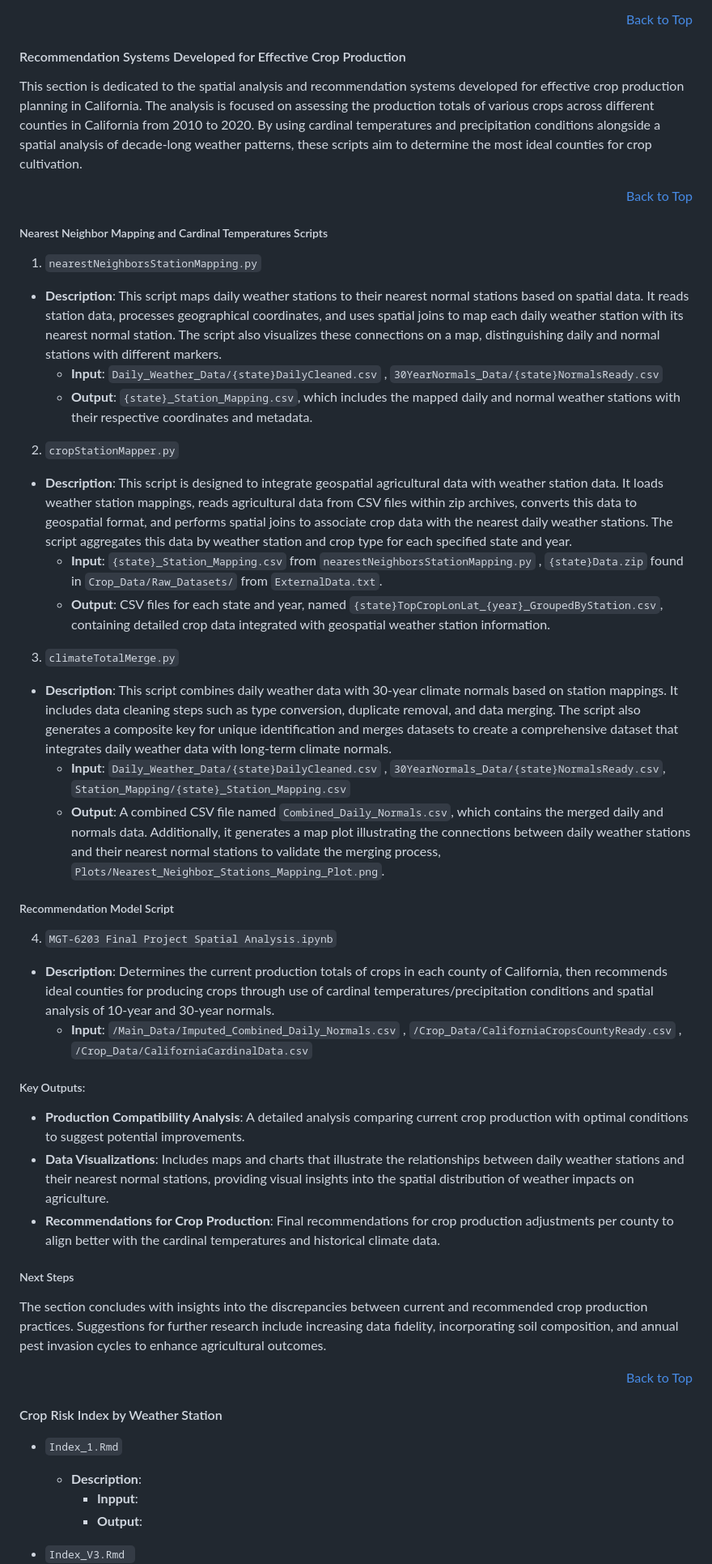
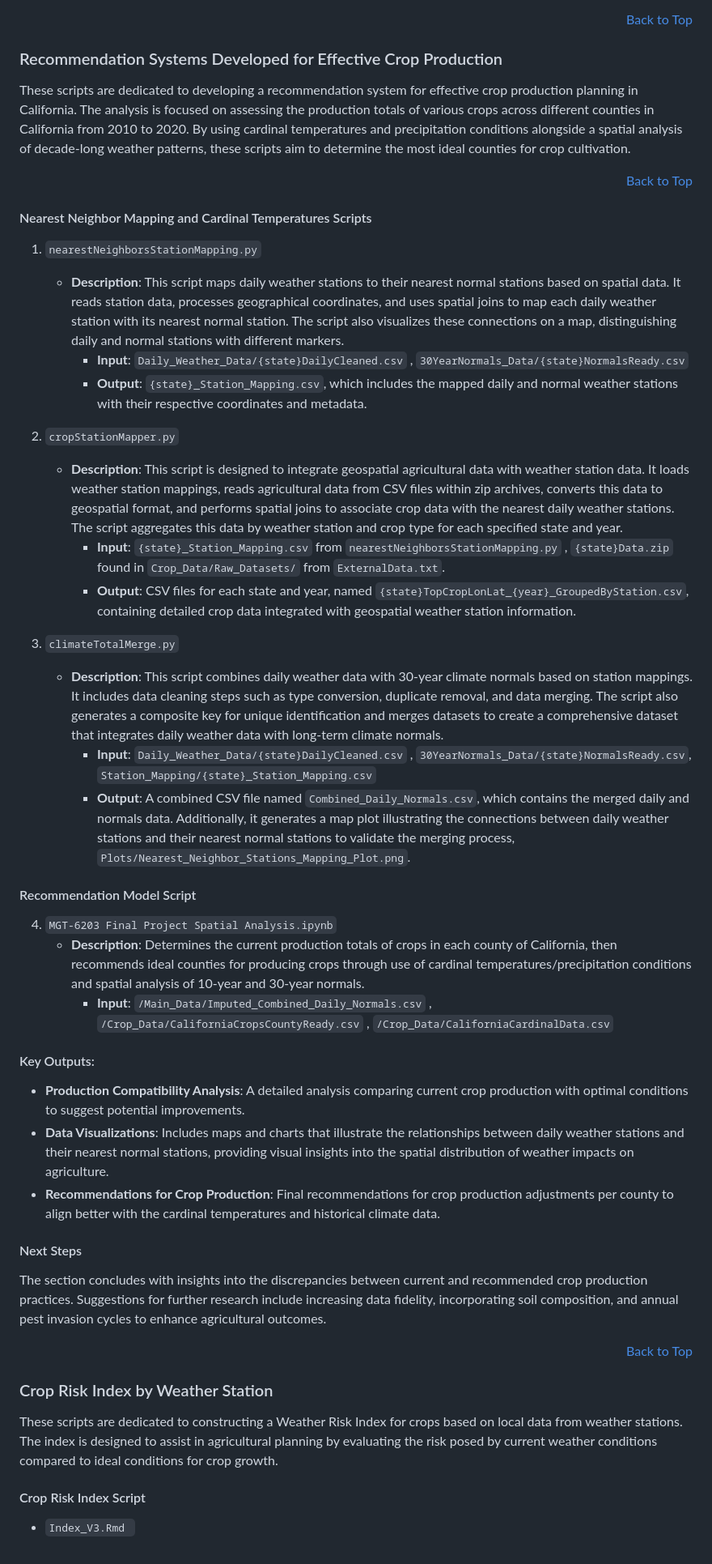
Before and after one commit to rundowntown/ClimateAvengers, a Markdown page: README.md, the part around one of its changes. Shown at 81% size. Rendered like a GitHub page.

```diff
--- a/README.md
+++ b/README.md
@@ -191,41 +188,41 @@ Run the following scripts, found in the `Code/Analysis` directory, to analyse th
 <div align="right" style="text-align: right;"><a href="#top">Back to Top</a></div>
 
 
-#### Recommendation Systems Developed for Effective Crop Production
+### Recommendation Systems Developed for Effective Crop Production
 
-This section is dedicated to the spatial analysis and recommendation systems developed for effective crop production planning in California. The analysis is focused on assessing the production totals of various crops across different counties in California from 2010 to 2020. By using cardinal temperatures and precipitation conditions alongside a spatial analysis of decade-long weather patterns, these scripts aim to determine the most ideal counties for crop cultivation.
+These scripts are dedicated to developing a recommendation system for effective crop production planning in California. The analysis is focused on assessing the production totals of various crops across different counties in California from 2010 to 2020. By using cardinal temperatures and precipitation conditions alongside a spatial analysis of decade-long weather patterns, these scripts aim to determine the most ideal counties for crop cultivation.
 
 <div align="right" style="text-align: right;"><a href="#top">Back to Top</a></div>
 
-##### Nearest Neighbor Mapping and Cardinal Temperatures Scripts
+#### Nearest Neighbor Mapping and Cardinal Temperatures Scripts
 
 1. `nearestNeighborsStationMapping.py`
-  - **Description**: This script maps daily weather stations to their nearest normal stations based on spatial data. It reads station data, processes geographical coordinates, and uses spatial joins to map each daily weather station with its nearest normal station. The script also visualizes these connections on a map, distinguishing daily and normal stations with different markers.
-    - **Input**: `Daily_Weather_Data/{state}DailyCleaned.csv` , `30YearNormals_Data/{state}NormalsReady.csv`
-    - **Output**: `{state}_Station_Mapping.csv`, which includes the mapped daily and normal weather stations with their respective coordinates and metadata.
+    - **Description**: This script maps daily weather stations to their nearest normal stations based on spatial data. It reads station data, processes geographical coordinates, and uses spatial joins to map each daily weather station with its nearest normal station. The script also visualizes these connections on a map, distinguishing daily and normal stations with different markers.
+        - **Input**: `Daily_Weather_Data/{state}DailyCleaned.csv` , `30YearNormals_Data/{state}NormalsReady.csv`
+        - **Output**: `{state}_Station_Mapping.csv`, which includes the mapped daily and normal weather stations with their respective coordinates and metadata.
 
 2. `cropStationMapper.py`
-  - **Description**: This script is designed to integrate geospatial agricultural data with weather station data. It loads weather station mappings, reads agricultural data from CSV files within zip archives, converts this data to geospatial format, and performs spatial joins to associate crop data with the nearest daily weather stations. The script aggregates this data by weather station and crop type for each specified state and year.
-    - **Input**: `{state}_Station_Mapping.csv` from `nearestNeighborsStationMapping.py` , `{state}Data.zip` found in `Crop_Data/Raw_Datasets/` from `ExternalData.txt`.
-    - **Output**: CSV files for each state and year, named `{state}TopCropLonLat_{year}_GroupedByStation.csv`, containing detailed crop data integrated with geospatial weather station information.
+    - **Description**: This script is designed to integrate geospatial agricultural data with weather station data. It loads weather station mappings, reads agricultural data from CSV files within zip archives, converts this data to geospatial format, and performs spatial joins to associate crop data with the nearest daily weather stations. The script aggregates this data by weather station and crop type for each specified state and year.
+        - **Input**: `{state}_Station_Mapping.csv` from `nearestNeighborsStationMapping.py` , `{state}Data.zip` found in `Crop_Data/Raw_Datasets/` from `ExternalData.txt`.
+        - **Output**: CSV files for each state and year, named `{state}TopCropLonLat_{year}_GroupedByStation.csv`, containing detailed crop data integrated with geospatial weather station information.
 
 3. `climateTotalMerge.py`
-  - **Description**: This script combines daily weather data with 30-year climate normals based on station mappings. It includes data cleaning steps such as type conversion, duplicate removal, and data merging. The script also generates a composite key for unique identification and merges datasets to create a comprehensive dataset that integrates daily weather data with long-term climate normals.
-    - **Input**: `Daily_Weather_Data/{state}DailyCleaned.csv` , `30YearNormals_Data/{state}NormalsReady.csv`, `Station_Mapping/{state}_Station_Mapping.csv`
-    - **Output**: A combined CSV file named `Combined_Daily_Normals.csv`, which contains the merged daily and normals data. Additionally, it generates a map plot illustrating the connections between daily weather stations and their nearest normal stations to validate the merging process, `Plots/Nearest_Neighbor_Stations_Mapping_Plot.png`.
+    - **Description**: This script combines daily weather data with 30-year climate normals based on station mappings. It includes data cleaning steps such as type conversion, duplicate removal, and data merging. The script also generates a composite key for unique identification and merges datasets to create a comprehensive dataset that integrates daily weather data with long-term climate normals.
+        - **Input**: `Daily_Weather_Data/{state}DailyCleaned.csv` , `30YearNormals_Data/{state}NormalsReady.csv`, `Station_Mapping/{state}_Station_Mapping.csv`
+        - **Output**: A combined CSV file named `Combined_Daily_Normals.csv`, which contains the merged daily and normals data. Additionally, it generates a map plot illustrating the connections between daily weather stations and their nearest normal stations to validate the merging process, `Plots/Nearest_Neighbor_Stations_Mapping_Plot.png`.
 
-##### Recommendation Model Script
+#### Recommendation Model Script
 
 4. `MGT-6203 Final Project Spatial Analysis.ipynb`
-  - **Description**: Determines the current production totals of crops in each county of California, then recommends ideal counties for producing crops through use of cardinal temperatures/precipitation conditions and spatial analysis of 10-year and 30-year normals.
-    - **Input**: `/Main_Data/Imputed_Combined_Daily_Normals.csv` , `/Crop_Data/CaliforniaCropsCountyReady.csv` , `/Crop_Data/CaliforniaCardinalData.csv`
+    - **Description**: Determines the current production totals of crops in each county of California, then recommends ideal counties for producing crops through use of cardinal temperatures/precipitation conditions and spatial analysis of 10-year and 30-year normals.
+        - **Input**: `/Main_Data/Imputed_Combined_Daily_Normals.csv` , `/Crop_Data/CaliforniaCropsCountyReady.csv` , `/Crop_Data/CaliforniaCardinalData.csv`
 
-##### Key Outputs:
+#### Key Outputs:
 - **Production Compatibility Analysis**: A detailed analysis comparing current crop production with optimal conditions to suggest potential improvements.
 - **Data Visualizations**: Includes maps and charts that illustrate the relationships between daily weather stations and their nearest normal stations, providing visual insights into the spatial distribution of weather impacts on agriculture.
 - **Recommendations for Crop Production**: Final recommendations for crop production adjustments per county to align better with the cardinal temperatures and historical climate data.
 
-##### Next Steps
+#### Next Steps
 The section concludes with insights into the discrepancies between current and recommended crop production practices. Suggestions for further research include increasing data fidelity, incorporating soil composition, and annual pest invasion cycles to enhance agricultural outcomes.
 
 
@@ -233,11 +230,9 @@ The section concludes with insights into the discrepancies between current and r
 
 
 
-#### Crop Risk Index by Weather Station
+### Crop Risk Index by Weather Station
 
-- `Index_1.Rmd`
-  - **Description**:
-    - **Inpput**:
-    - **Output**:
+These scripts are dedicated to constructing a Weather Risk Index for crops based on local data from weather stations. The index is designed to assist in agricultural planning by evaluating the risk posed by current weather conditions compared to ideal conditions for crop growth.
 
+#### Crop Risk Index Script
 - `Index_V3.Rmd `
```
Also changed, not shown: other parts of README.md (+23 -14 lines).
